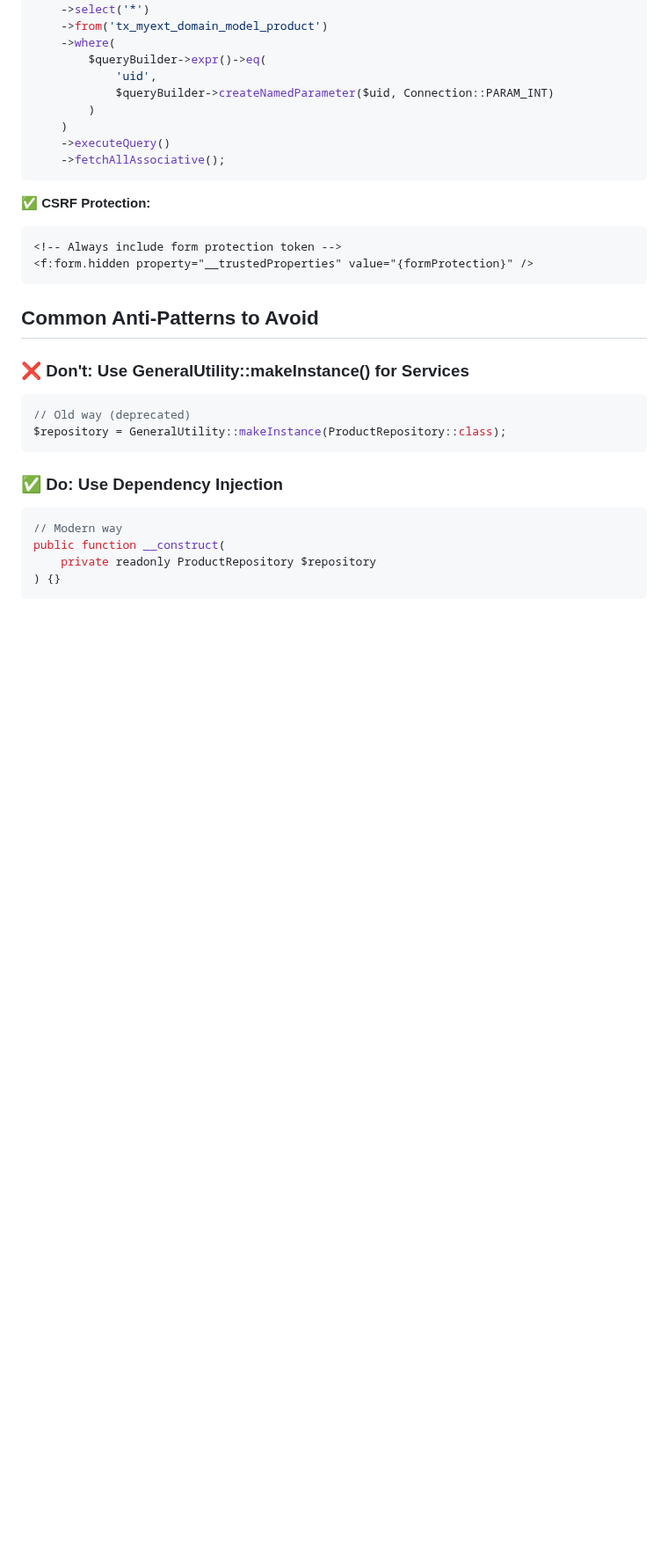
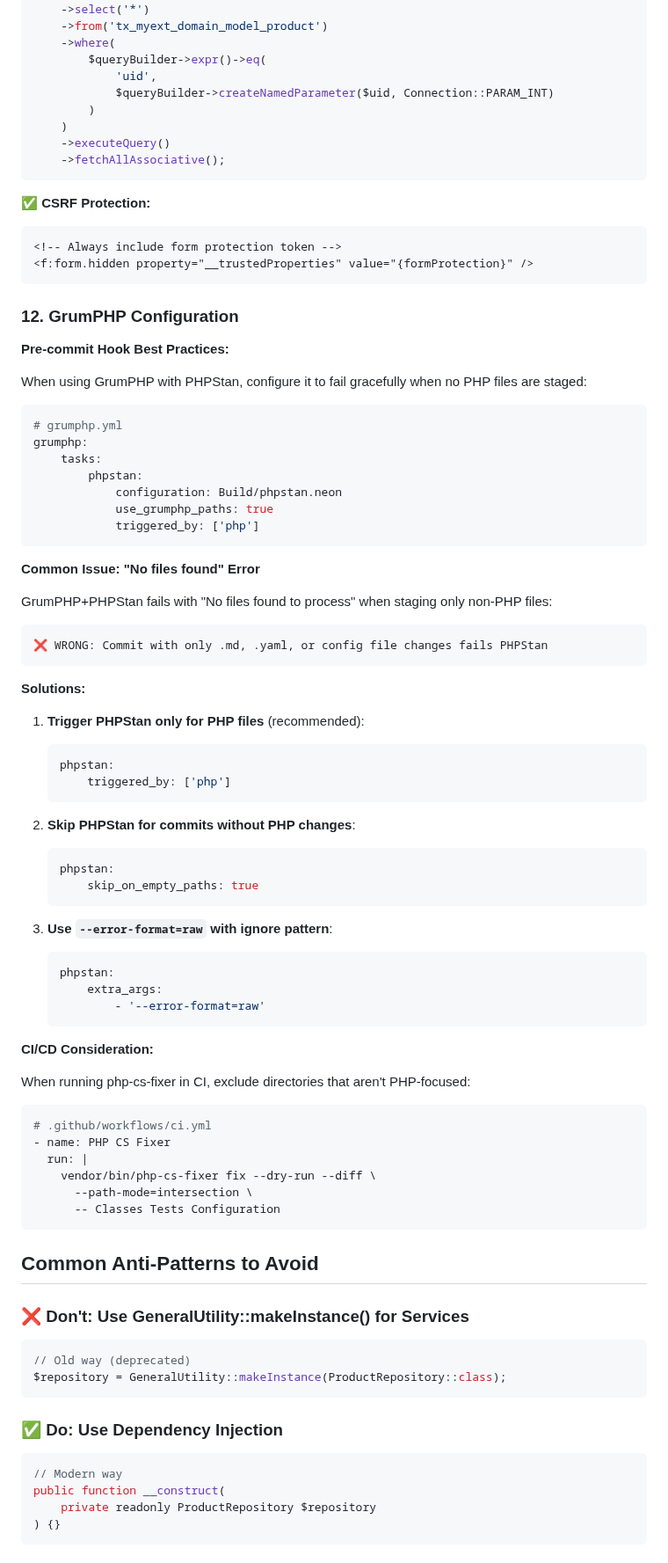
Before and after one commit to netresearch/typo3-conformance-skill, a Markdown page: references/best-practices.md, the part around the change. Shown at 88% size. Drawn GitHub-style; blank space fills up the shorter version.

Commit message:
docs: add GrumPHP configuration and PHPStan false positive guidance
- Add GrumPHP best practices section
- Document PHPStan 'No files found' error for non-PHP commits
- Add solutions: triggered_by, skip_on_empty_paths
- Add CI/CD consideration for php-cs-fixer path filtering

Learnings from t3x-nr-contexts extension development.

````diff
--- a/references/best-practices.md
+++ b/references/best-practices.md
@@ -954,6 +954,64 @@ $products = $queryBuilder
 <f:form.hidden property="__trustedProperties" value="{formProtection}" />
 ```
 
+### 12. GrumPHP Configuration
+
+**Pre-commit Hook Best Practices:**
+
+When using GrumPHP with PHPStan, configure it to fail gracefully when no PHP files are staged:
+
+```yaml
+# grumphp.yml
+grumphp:
+    tasks:
+        phpstan:
+            configuration: Build/phpstan.neon
+            use_grumphp_paths: true
+            triggered_by: ['php']
+```
+
+**Common Issue: "No files found" Error**
+
+GrumPHP+PHPStan fails with "No files found to process" when staging only non-PHP files:
+
+```
+❌ WRONG: Commit with only .md, .yaml, or config file changes fails PHPStan
+```
+
+**Solutions:**
+
+1. **Trigger PHPStan only for PHP files** (recommended):
+   ```yaml
+   phpstan:
+       triggered_by: ['php']
+   ```
+
+2. **Skip PHPStan for commits without PHP changes**:
+   ```yaml
+   phpstan:
+       skip_on_empty_paths: true
+   ```
+
+3. **Use `--error-format=raw` with ignore pattern**:
+   ```yaml
+   phpstan:
+       extra_args:
+           - '--error-format=raw'
+   ```
+
+**CI/CD Consideration:**
+
+When running php-cs-fixer in CI, exclude directories that aren't PHP-focused:
+
+```yaml
+# .github/workflows/ci.yml
+- name: PHP CS Fixer
+  run: |
+    vendor/bin/php-cs-fixer fix --dry-run --diff \
+      --path-mode=intersection \
+      -- Classes Tests Configuration
+```
+
 ## Common Anti-Patterns to Avoid
 
 ### ❌ Don't: Use GeneralUtility::makeInstance() for Services
````
